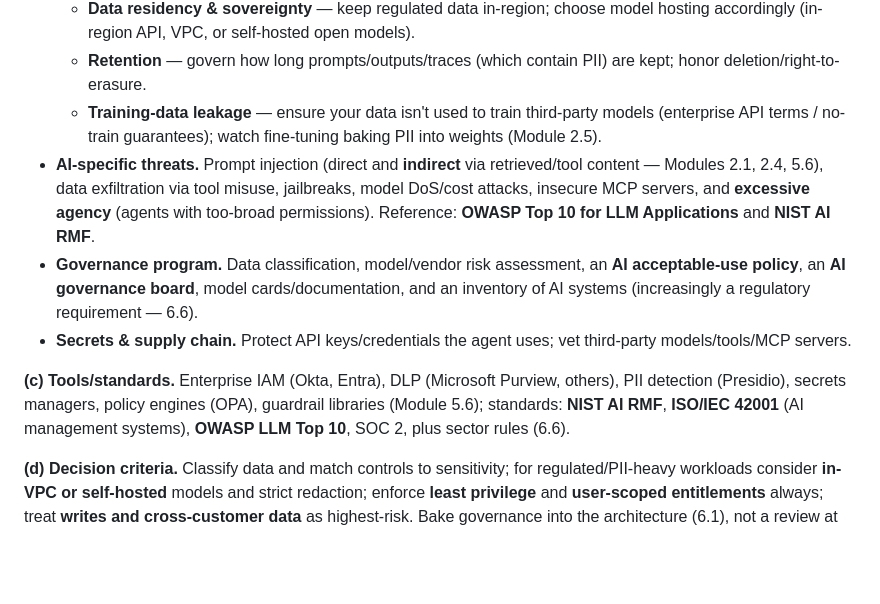
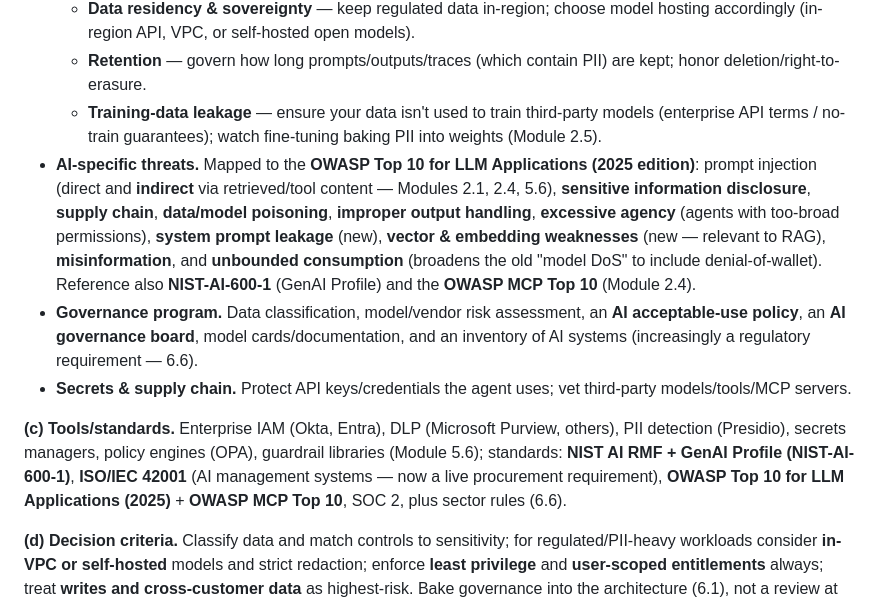
Before and after one commit to currcorr/agent-skills, a Markdown page: enterprise-ai-knowledge-base/06-enterprise-operationalization.md, the part around one of its changes. GitHub-like rendering; blank space fills up the shorter version.

```diff
--- a/enterprise-ai-knowledge-base/06-enterprise-operationalization.md
+++ b/enterprise-ai-knowledge-base/06-enterprise-operationalization.md
@@ -78,11 +78,11 @@ This is the layer that determines whether enterprise AI is an asset or a liabili
   - **Data residency & sovereignty** — keep regulated data in-region; choose model hosting accordingly (in-region API, VPC, or self-hosted open models).
   - **Retention** — govern how long prompts/outputs/traces (which contain PII) are kept; honor deletion/right-to-erasure.
   - **Training-data leakage** — ensure your data isn't used to train third-party models (enterprise API terms / no-train guarantees); watch fine-tuning baking PII into weights (Module 2.5).
-- **AI-specific threats.** Prompt injection (direct and **indirect** via retrieved/tool content — Modules 2.1, 2.4, 5.6), data exfiltration via tool misuse, jailbreaks, model DoS/cost attacks, insecure MCP servers, and **excessive agency** (agents with too-broad permissions). Reference: **OWASP Top 10 for LLM Applications** and **NIST AI RMF**.
+- **AI-specific threats.** Mapped to the **OWASP Top 10 for LLM Applications (2025 edition)**: prompt injection (direct and **indirect** via retrieved/tool content — Modules 2.1, 2.4, 5.6), **sensitive information disclosure**, **supply chain**, **data/model poisoning**, **improper output handling**, **excessive agency** (agents with too-broad permissions), **system prompt leakage** (new), **vector & embedding weaknesses** (new — relevant to RAG), **misinformation**, and **unbounded consumption** (broadens the old "model DoS" to include denial-of-wallet). Reference also **NIST-AI-600-1** (GenAI Profile) and the **OWASP MCP Top 10** (Module 2.4).
 - **Governance program.** Data classification, model/vendor risk assessment, an **AI acceptable-use policy**, an **AI governance board**, model cards/documentation, and an inventory of AI systems (increasingly a regulatory requirement — 6.6).
 - **Secrets & supply chain.** Protect API keys/credentials the agent uses; vet third-party models/tools/MCP servers.
 
-**(c) Tools/standards.** Enterprise IAM (Okta, Entra), DLP (Microsoft Purview, others), PII detection (Presidio), secrets managers, policy engines (OPA), guardrail libraries (Module 5.6); standards: **NIST AI RMF**, **ISO/IEC 42001** (AI management systems), **OWASP LLM Top 10**, SOC 2, plus sector rules (6.6).
+**(c) Tools/standards.** Enterprise IAM (Okta, Entra), DLP (Microsoft Purview, others), PII detection (Presidio), secrets managers, policy engines (OPA), guardrail libraries (Module 5.6); standards: **NIST AI RMF + GenAI Profile (NIST-AI-600-1)**, **ISO/IEC 42001** (AI management systems — now a live procurement requirement), **OWASP Top 10 for LLM Applications (2025)** + **OWASP MCP Top 10**, SOC 2, plus sector rules (6.6).
 
 **(d) Decision criteria.** Classify data and match controls to sensitivity; for regulated/PII-heavy workloads consider **in-VPC or self-hosted** models and strict redaction; enforce **least privilege** and **user-scoped entitlements** always; treat **writes and cross-customer data** as highest-risk. Bake governance into the architecture (6.1), not a review at the end.
 
```
Also changed, not shown: other parts of enterprise-ai-knowledge-base/06-enterprise-operationalization.md (+7 -7 lines), enterprise-ai-knowledge-base/05-agents-orchestration.md (+15 -12 lines).
